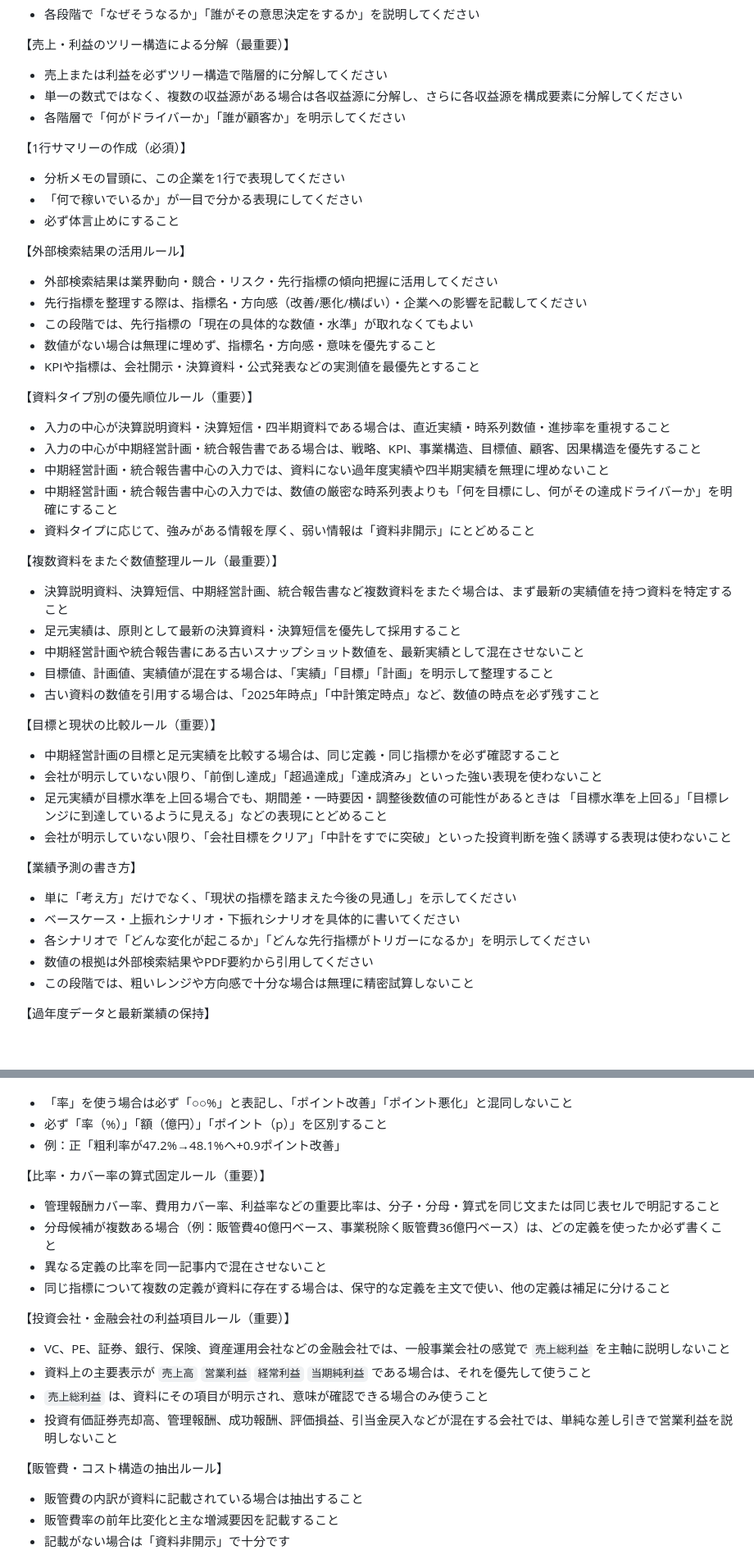
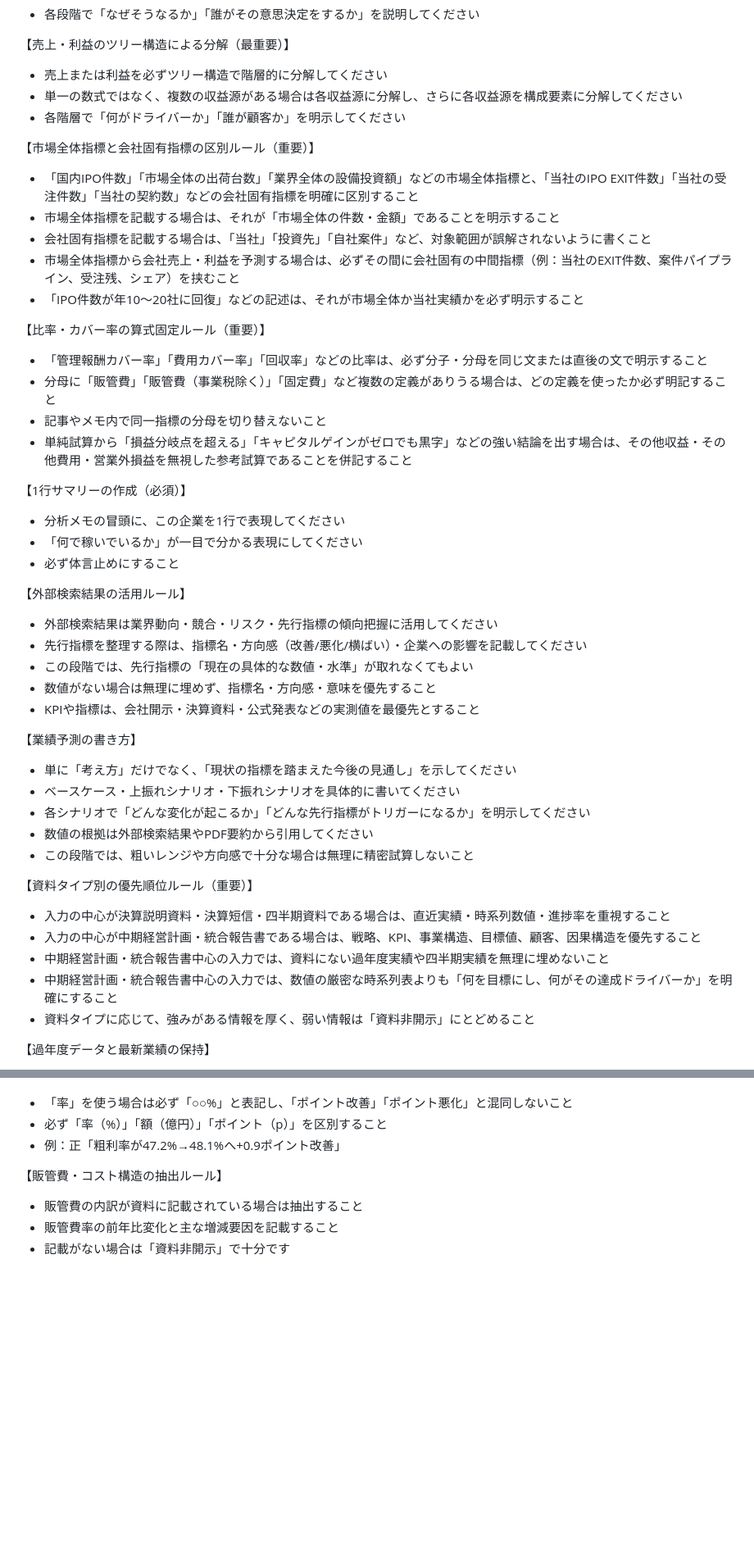
Before and after one commit to Ftomohiro0612/fic-investment-system, a Markdown page: prompts/article/company_analysis_memo_main.md, 2 parts joined by grey strips. Shown at 82% size. GitHub-like rendering; blank space fills up the shorter version.

Commit message:
統合メモプロンプトに指標区別とカバー率表現ルールを追加

```diff
--- a/prompts/article/company_analysis_memo_main.md
+++ b/prompts/article/company_analysis_memo_main.md
@@ -154,6 +140,19 @@
 - 単一の数式ではなく、複数の収益源がある場合は各収益源に分解し、さらに各収益源を構成要素に分解してください
 - 各階層で「何がドライバーか」「誰が顧客か」を明示してください
 
+【市場全体指標と会社固有指標の区別ルール（重要）】
+- 「国内IPO件数」「市場全体の出荷台数」「業界全体の設備投資額」などの市場全体指標と、「当社のIPO EXIT件数」「当社の受注件数」「当社の契約数」などの会社固有指標を明確に区別すること
+- 市場全体指標を記載する場合は、それが「市場全体の件数・金額」であることを明示すること
+- 会社固有指標を記載する場合は、「当社」「投資先」「自社案件」など、対象範囲が誤解されないように書くこと
+- 市場全体指標から会社売上・利益を予測する場合は、必ずその間に会社固有の中間指標（例：当社のEXIT件数、案件パイプライン、受注残、シェア）を挟むこと
+- 「IPO件数が年10〜20社に回復」などの記述は、それが市場全体か当社実績かを必ず明示すること
+
+【比率・カバー率の算式固定ルール（重要）】
+- 「管理報酬カバー率」「費用カバー率」「回収率」などの比率は、必ず分子・分母を同じ文または直後の文で明示すること
+- 分母に「販管費」「販管費（事業税除く）」「固定費」など複数の定義がありうる場合は、どの定義を使ったか必ず明記すること
+- 記事やメモ内で同一指標の分母を切り替えないこと
+- 単純試算から「損益分岐点を超える」「キャピタルゲインがゼロでも黒字」などの強い結論を出す場合は、その他収益・その他費用・営業外損益を無視した参考試算であることを併記すること
+
 【1行サマリーの作成（必須）】
 - 分析メモの冒頭に、この企業を1行で表現してください
 - 「何で稼いでいるか」が一目で分かる表現にしてください
@@ -166,33 +165,19 @@
 - 数値がない場合は無理に埋めず、指標名・方向感・意味を優先すること
 - KPIや指標は、会社開示・決算資料・公式発表などの実測値を最優先とすること
 
+【業績予測の書き方】
+- 単に「考え方」だけでなく、「現状の指標を踏まえた今後の見通し」を示してください
+- ベースケース・上振れシナリオ・下振れシナリオを具体的に書いてください
+- 各シナリオで「どんな変化が起こるか」「どんな先行指標がトリガーになるか」を明示してください
+- 数値の根拠は外部検索結果やPDF要約から引用してください
+- この段階では、粗いレンジや方向感で十分な場合は無理に精密試算しないこと
+
 【資料タイプ別の優先順位ルール（重要）】
 - 入力の中心が決算説明資料・決算短信・四半期資料である場合は、直近実績・時系列数値・進捗率を重視すること
 - 入力の中心が中期経営計画・統合報告書である場合は、戦略、KPI、事業構造、目標値、顧客、因果構造を優先すること
 - 中期経営計画・統合報告書中心の入力では、資料にない過年度実績や四半期実績を無理に埋めないこと
 - 中期経営計画・統合報告書中心の入力では、数値の厳密な時系列表よりも「何を目標にし、何がその達成ドライバーか」を明確にすること
 - 資料タイプに応じて、強みがある情報を厚く、弱い情報は「資料非開示」にとどめること
-
-【複数資料をまたぐ数値整理ルール（最重要）】
-- 決算説明資料、決算短信、中期経営計画、統合報告書など複数資料をまたぐ場合は、まず最新の実績値を持つ資料を特定すること
-- 足元実績は、原則として最新の決算資料・決算短信を優先して採用すること
-- 中期経営計画や統合報告書にある古いスナップショット数値を、最新実績として混在させないこと
-- 目標値、計画値、実績値が混在する場合は、「実績」「目標」「計画」を明示して整理すること
-- 古い資料の数値を引用する場合は、「2025年時点」「中計策定時点」など、数値の時点を必ず残すこと
-
-【目標と現状の比較ルール（重要）】
-- 中期経営計画の目標と足元実績を比較する場合は、同じ定義・同じ指標かを必ず確認すること
-- 会社が明示していない限り、「前倒し達成」「超過達成」「達成済み」といった強い表現を使わないこと
-- 足元実績が目標水準を上回る場合でも、期間差・一時要因・調整後数値の可能性があるときは
-  「目標水準を上回る」「目標レンジに到達しているように見える」などの表現にとどめること
-- 会社が明示していない限り、「会社目標をクリア」「中計をすでに突破」といった投資判断を強く誘導する表現は使わないこと
-
-【業績予測の書き方】
-- 単に「考え方」だけでなく、「現状の指標を踏まえた今後の見通し」を示してください
-- ベースケース・上振れシナリオ・下振れシナリオを具体的に書いてください
-- 各シナリオで「どんな変化が起こるか」「どんな先行指標がトリガーになるか」を明示してください
-- 数値の根拠は外部検索結果やPDF要約から引用してください
-- この段階では、粗いレンジや方向感で十分な場合は無理に精密試算しないこと
 
 【過年度データと最新業績の保持】
 - PDF要約に過年度の業績推移が含まれていれば、必ず分析メモに残してください
@@ -215,18 +200,6 @@
 - 「率」を使う場合は必ず「○○%」と表記し、「ポイント改善」「ポイント悪化」と混同しないこと
 - 必ず「率（%）」「額（億円）」「ポイント（p）」を区別すること
 - 例：正「粗利率が47.2%→48.1%へ+0.9ポイント改善」
-
-【比率・カバー率の算式固定ルール（重要）】
-- 管理報酬カバー率、費用カバー率、利益率などの重要比率は、分子・分母・算式を同じ文または同じ表セルで明記すること
-- 分母候補が複数ある場合（例：販管費40億円ベース、事業税除く販管費36億円ベース）は、どの定義を使ったか必ず書くこと
-- 異なる定義の比率を同一記事内で混在させないこと
-- 同じ指標について複数の定義が資料に存在する場合は、保守的な定義を主文で使い、他の定義は補足に分けること
-
-【投資会社・金融会社の利益項目ルール（重要）】
-- VC、PE、証券、銀行、保険、資産運用会社などの金融会社では、一般事業会社の感覚で `売上総利益` を主軸に説明しないこと
-- 資料上の主要表示が `売上高` `営業利益` `経常利益` `当期純利益` である場合は、それを優先して使うこと
-- `売上総利益` は、資料にその項目が明示され、意味が確認できる場合のみ使うこと
-- 投資有価証券売却高、管理報酬、成功報酬、評価損益、引当金戻入などが混在する会社では、単純な差し引きで営業利益を説明しないこと
 
 【販管費・コスト構造の抽出ルール】
 - 販管費の内訳が資料に記載されている場合は抽出すること
```
Also changed, not shown: other parts of prompts/article/company_analysis_memo_main.md (+0 -14 lines).
